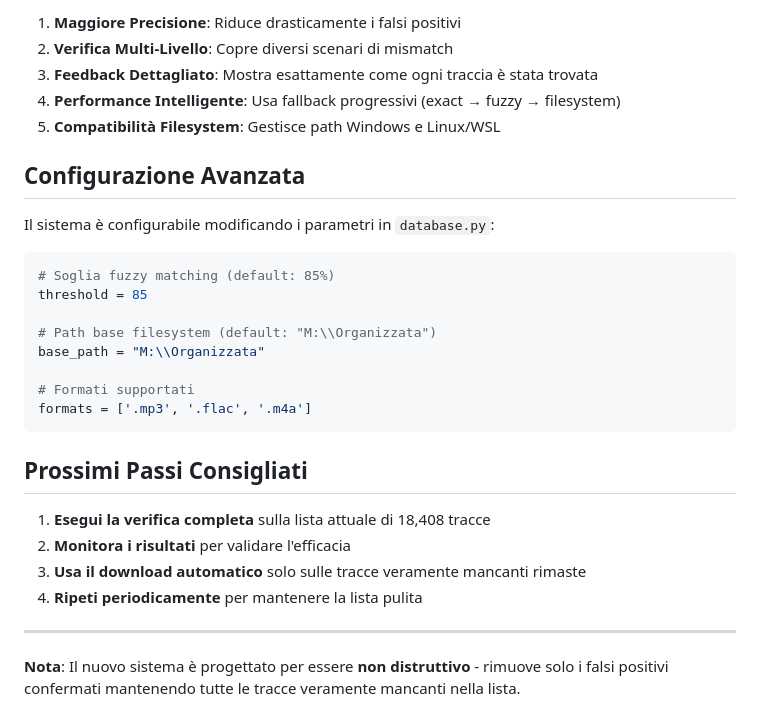
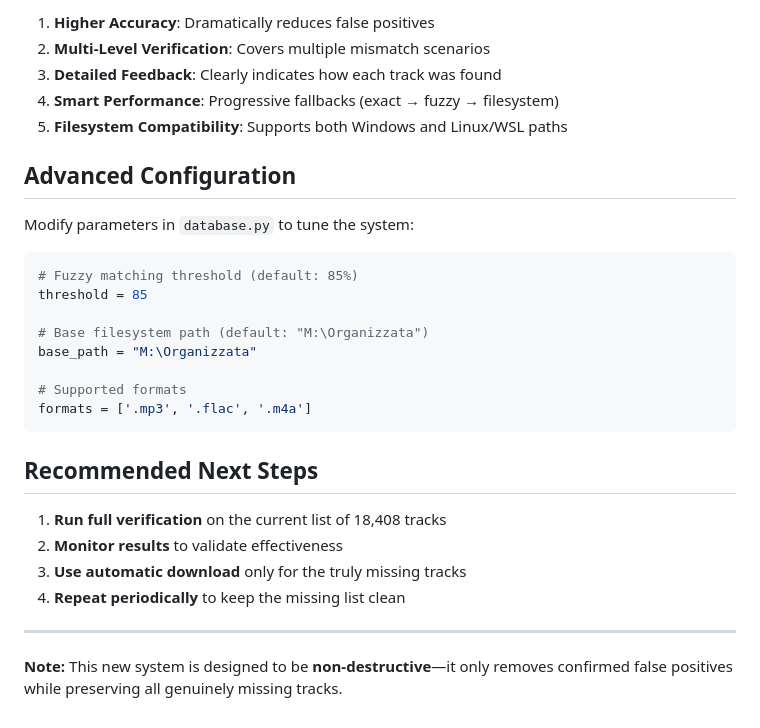
Before and after one commit to silkyclouds/Plex-Library-Completer_P, a Markdown page: SISTEMA_VERIFICA_MIGLIORATO.md, the part around the change printed below. Rendered like a GitHub page.

````diff
--- a/SISTEMA_VERIFICA_MIGLIORATO.md
+++ b/SISTEMA_VERIFICA_MIGLIORATO.md
@@ -71,32 +71,32 @@ Riduzione lista missing: 75.0%
 
-1. **Maggiore Precisione**: Riduce drasticamente i falsi positivi
-2. **Verifica Multi-Livello**: Copre diversi scenari di mismatch
-3. **Feedback Dettagliato**: Mostra esattamente come ogni traccia è stata trovata
-4. **Performance Intelligente**: Usa fallback progressivi (exact → fuzzy → filesystem)
-5. **Compatibilità Filesystem**: Gestisce path Windows e Linux/WSL
+1. **Higher Accuracy**: Dramatically reduces false positives
+2. **Multi-Level Verification**: Covers multiple mismatch scenarios
+3. **Detailed Feedback**: Clearly indicates how each track was found
+4. **Smart Performance**: Progressive fallbacks (exact → fuzzy → filesystem)
+5. **Filesystem Compatibility**: Supports both Windows and Linux/WSL paths
 
-## Configurazione Avanzata
+## Advanced Configuration
 
-Il sistema è configurabile modificando i parametri in `database.py`:
+Modify parameters in `database.py` to tune the system:
 
 ```python
-# Soglia fuzzy matching (default: 85%)
+# Fuzzy matching threshold (default: 85%)
 threshold = 85
 
-# Path base filesystem (default: "M:\\Organizzata")
-base_path = "M:\\Organizzata"
+# Base filesystem path (default: "M:\Organizzata")
+base_path = "M:\Organizzata"
 
-# Formati supportati
+# Supported formats
 formats = ['.mp3', '.flac', '.m4a']
 ```
 
-## Prossimi Passi Consigliati
+## Recommended Next Steps
 
-1. **Esegui la verifica completa** sulla lista attuale di 18,408 tracce
-2. **Monitora i risultati** per validare l'efficacia
-3. **Usa il download automatico** solo sulle tracce veramente mancanti rimaste
-4. **Ripeti periodicamente** per mantenere la lista pulita
+1. **Run full verification** on the current list of 18,408 tracks
+2. **Monitor results** to validate effectiveness
+3. **Use automatic download** only for the truly missing tracks
+4. **Repeat periodically** to keep the missing list clean
 
 ---
 
-**Nota**: Il nuovo sistema è progettato per essere **non distruttivo** - rimuove solo i falsi positivi confermati mantenendo tutte le tracce veramente mancanti nella lista.
+**Note:** This new system is designed to be **non-destructive**—it only removes confirmed false positives while preserving all genuinely missing tracks.
````
Also changed, not shown: other parts of SISTEMA_VERIFICA_MIGLIORATO.md (+51 -51 lines).
